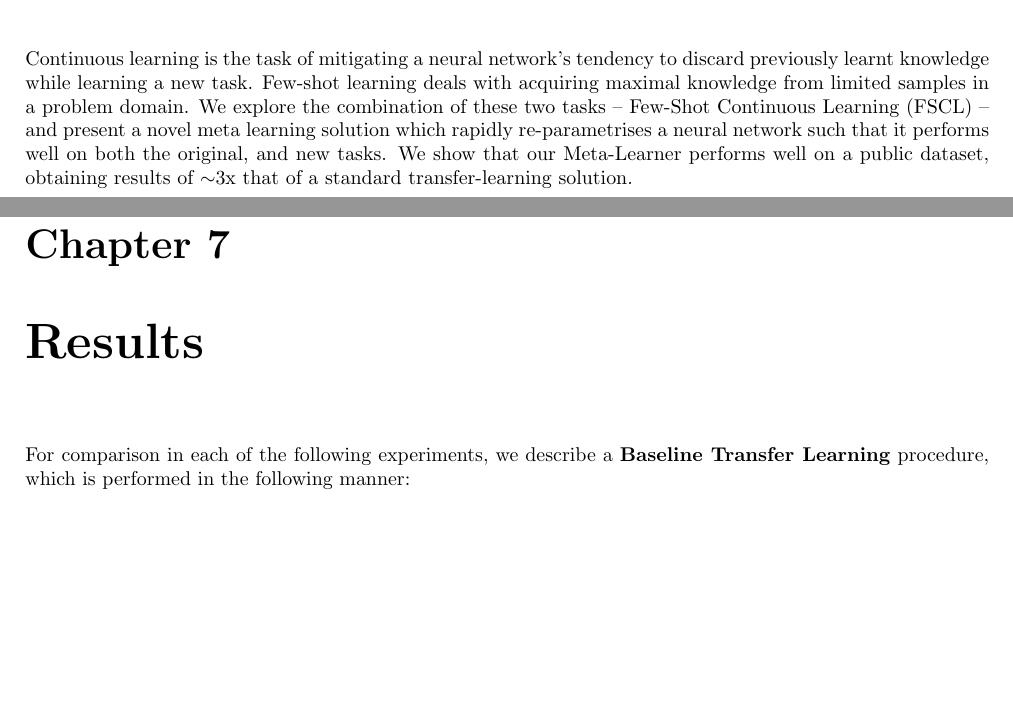
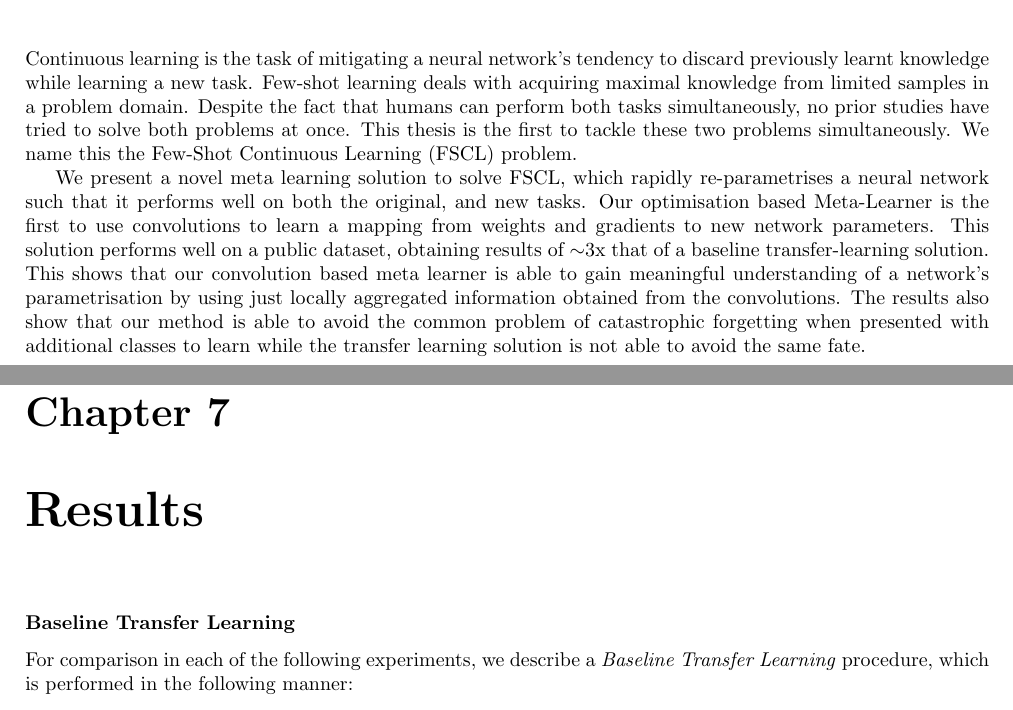
Before and after one commit to ashwhall/Honours-Thesis, a LaTeX thesis (thesis.tex): two parts of pages 7 and 55 of 67, joined at a grey line, cut so that both start at the same text, the shorter picture padded with empty space. Compiled offline with pdfLaTeX.

Commit message:
final changes

```diff
--- a/thesis.tex
+++ b/thesis.tex
@@ -72,8 +72,10 @@ I would like to thank Aiden, Brandon and Zhen for their guidance and advice thro
 \newpage
 
 \chapter*{Abstract}
+Continuous learning is the task of mitigating a neural network's tendency to discard previously learnt knowledge while learning a new task. Few-shot learning deals with acquiring maximal knowledge from limited samples in a problem domain. Despite the fact that humans can perform both tasks simultaneously, no prior studies have tried to solve both problems at once. This thesis is the first to tackle these two problems simultaneously. We name this the Few-Shot Continuous Learning (FSCL) problem. \par
+We present a novel meta learning solution to solve FSCL, which rapidly re-parametrises a neural network such that it performs well on both the original, and new tasks. Our optimisation based Meta-Learner is the first to use convolutions to learn a mapping from weights and gradients to new network parameters. This solution performs well on a public dataset, obtaining results of $\sim$3x that of a baseline transfer-learning solution. This shows that our convolution based meta learner is able to gain meaningful understanding of a network's parametrisation by using just locally aggregated information obtained from the convolutions. The results also show that our method is able to avoid the common problem of catastrophic forgetting when presented with additional classes to learn while the transfer learning solution is not able to avoid the same fate.
 
-Continuous learning is the task of mitigating a neural network's tendency to discard previously learnt knowledge while learning a new task. Few-shot learning deals with acquiring maximal knowledge from limited samples in a problem domain. We explore the combination of these two tasks -- Few-Shot Continuous Learning (FSCL) -- and present a novel meta learning solution which rapidly re-parametrises a neural network such that it performs well on both the original, and new tasks. We show that our Meta-Learner performs well on a public dataset, obtaining results of $\sim$3x that of a standard transfer-learning solution.
+
 
 
 \chapter{Introduction}
@@ -1099,7 +1101,8 @@ As deep-learning is a computationally expensive task, a computer with a high-end
 
 
 \chapter{Results} \label{results-chapter}
-For comparison in each of the following experiments, we describe a \textbf{Baseline Transfer Learning} procedure, which is performed in the following manner:
+\subsubsection{Baseline Transfer Learning}
+For comparison in each of the following experiments, we describe a \textit{Baseline Transfer Learning} procedure, which is performed in the following manner:
 \begin{enumerate}
 	\item Take the same source models as used in the related experiment and add additional output weights for target class predictions.
 	\item Perform 5-shot optimisation with a standard SGD optimiser, with a learning rate search in $[10^{-5}, 1]$, training for 1 step, and for 5 steps.
```
